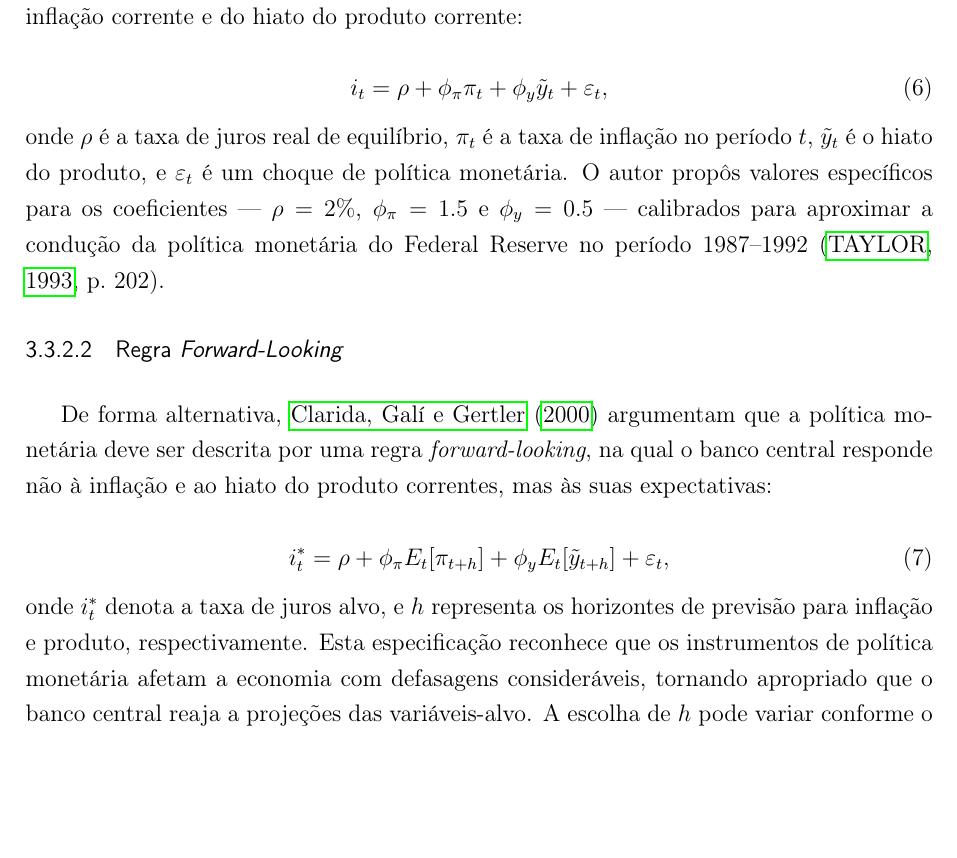
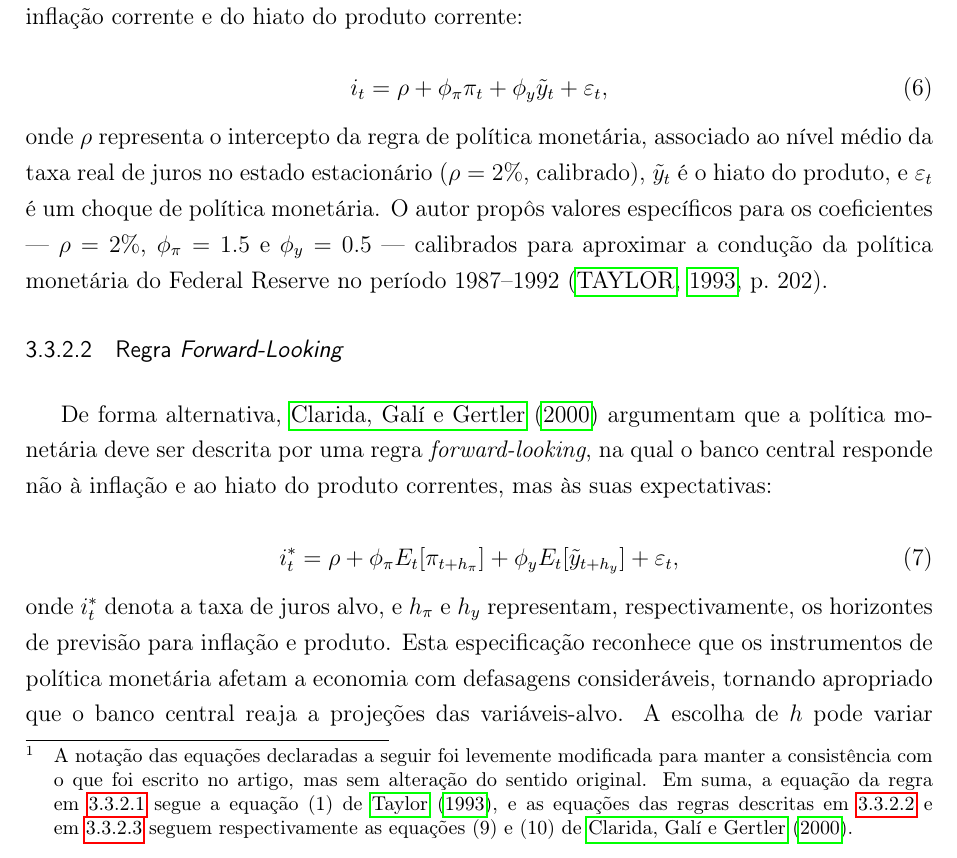
Before and after one commit to fernandovieira1/brazil-taylor-determinacy, a LaTeX thesis (paper/main.tex): part of page 13 of 38 before the commit and part of page 13 of 39 after it, cut so that both start at the same text, the shorter picture padded with empty space. Compiled offline with pdfLaTeX.

Commit message:
ajustes finos na notação + nota de rodapé explicando notação da subsubseção 3.3.2 (Especificações da Regra de Taylor)

```diff
--- a/paper/main.tex
+++ b/paper/main.tex
@@ -301,7 +301,7 @@ Cabe notar que, em modelos novo-keynesianos com expectativas racionais, a introd
 \subsubsection{Especificações da Regra de Taylor}
 \label{subsubsec:especificacoes_regra_taylor}
 
-Consideramos três especificações principais da regra de juros, que diferem quanto ao horizonte de previsão e ao grau de inércia da taxa de juros.
+Consideramos três especificações principais da regra de juros, que diferem quanto ao horizonte de previsão e ao grau de inércia da taxa de juros. \footnote{A notação das equações declaradas a seguir foi levemente modificada para manter a consistência com o que foi escrito no artigo, mas sem alteração do sentido original. Em suma, a equação da regra em~\ref{par:regra_taylor_backward} segue a equação (1) de \citeonline{taylor1993}, e as equações das regras descritas em~\ref{par:regra_taylor_forward} e em~\ref{par:taylor_hibrida} seguem respectivamente as equações (9) e (10) de \citeonline{clarida2000monetary}.}
 
 \paragraph{Regra \textit{Backward-Looking}}
 \label{par:regra_taylor_backward}
@@ -312,7 +312,7 @@ A formulação original de \citeonline{taylor1993} especifica a taxa de juros co
 \begin{equation}
 i_t = \rho + \phi_\pi \pi_t + \phi_y \tilde{y}_t + \varepsilon_t,
 \end{equation}
-onde \(\rho\) é a taxa de juros real de equilíbrio, \(\pi_t\) é a taxa de inflação no período \(t\), \(\tilde{y}_t\) é o hiato do produto, e \(\varepsilon_t\) é um choque de política monetária. O autor propôs valores específicos para os coeficientes — \(\rho = 2\%\), \(\phi_\pi = 1.5\) e \(\phi_y = 0.5\) — calibrados para aproximar a condução da política monetária do Federal Reserve no período 1987--1992 \cite[p.~202]{taylor1993}.
+onde \(\rho\) representa o intercepto da regra de política monetária, associado ao nível médio da taxa real de juros no estado estacionário (\(\rho = 2\%\), calibrado), \(\tilde{y}_t\) é o hiato do produto, e \(\varepsilon_t\) é um choque de política monetária. O autor propôs valores específicos para os coeficientes — \(\rho = 2\%\), \(\phi_\pi = 1.5\) e \(\phi_y = 0.5\) — calibrados para aproximar a condução da política monetária do Federal Reserve no período 1987--1992 \cite[p.~202]{taylor1993}.
 
 \paragraph{Regra \textit{Forward-Looking}}
 \label{par:regra_taylor_forward}
@@ -321,9 +321,9 @@ onde \(\rho\) é a taxa de juros real de equilíbrio, \(\pi_t\) é a taxa de inf
 De forma alternativa, \citeonline{clarida2000monetary} argumentam que a política monetária deve ser descrita por uma regra \textit{forward-looking}, na qual o banco central responde não à inflação e ao hiato do produto correntes, mas às suas expectativas:
 
 \begin{equation}
-i_t^* = \rho + \phi_\pi E_t[\pi_{t+h}] + \phi_y E_t[\tilde{y}_{t+h}] + \varepsilon_t,
+i_t^* = \rho + \phi_\pi E_t[\pi_{t+h_\pi}] + \phi_y E_t[\tilde{y}_{t+h_y}] + \varepsilon_t,
 \end{equation}
-onde \(i_t^*\) denota a taxa de juros alvo, e \(h\) representa os horizontes de previsão para inflação e produto, respectivamente. Esta especificação reconhece que os instrumentos de política monetária afetam a economia com defasagens consideráveis, tornando apropriado que o banco central reaja a projeções das variáveis-alvo. A escolha de \(h\) pode variar conforme o contexto institucional e a disponibilidade de informações, mas frequentemente assume-se \(h=1\) ou \(h=2\) trimestres, refletindo o horizonte típico de decisão dos bancos centrais.
+onde \(i_t^*\) denota a taxa de juros alvo, e \(h_\pi\) e \(h_y\) representam, respectivamente, os horizontes de previsão para inflação e produto. Esta especificação reconhece que os instrumentos de política monetária afetam a economia com defasagens consideráveis, tornando apropriado que o banco central reaja a projeções das variáveis-alvo. A escolha de \(h\) pode variar conforme o contexto institucional e a disponibilidade de informações, mas frequentemente assume-se \(h=1\) ou \(h=2\) trimestres, refletindo o horizonte típico de decisão dos bancos centrais.
 
 \paragraph{Regra Híbrida com Suavização (Inércia)}
 \label{par:taylor_hibrida}
```
Also changed, not shown: paper/main.pdf, paper/main.tex (11 more changed lines), 3 other files.
